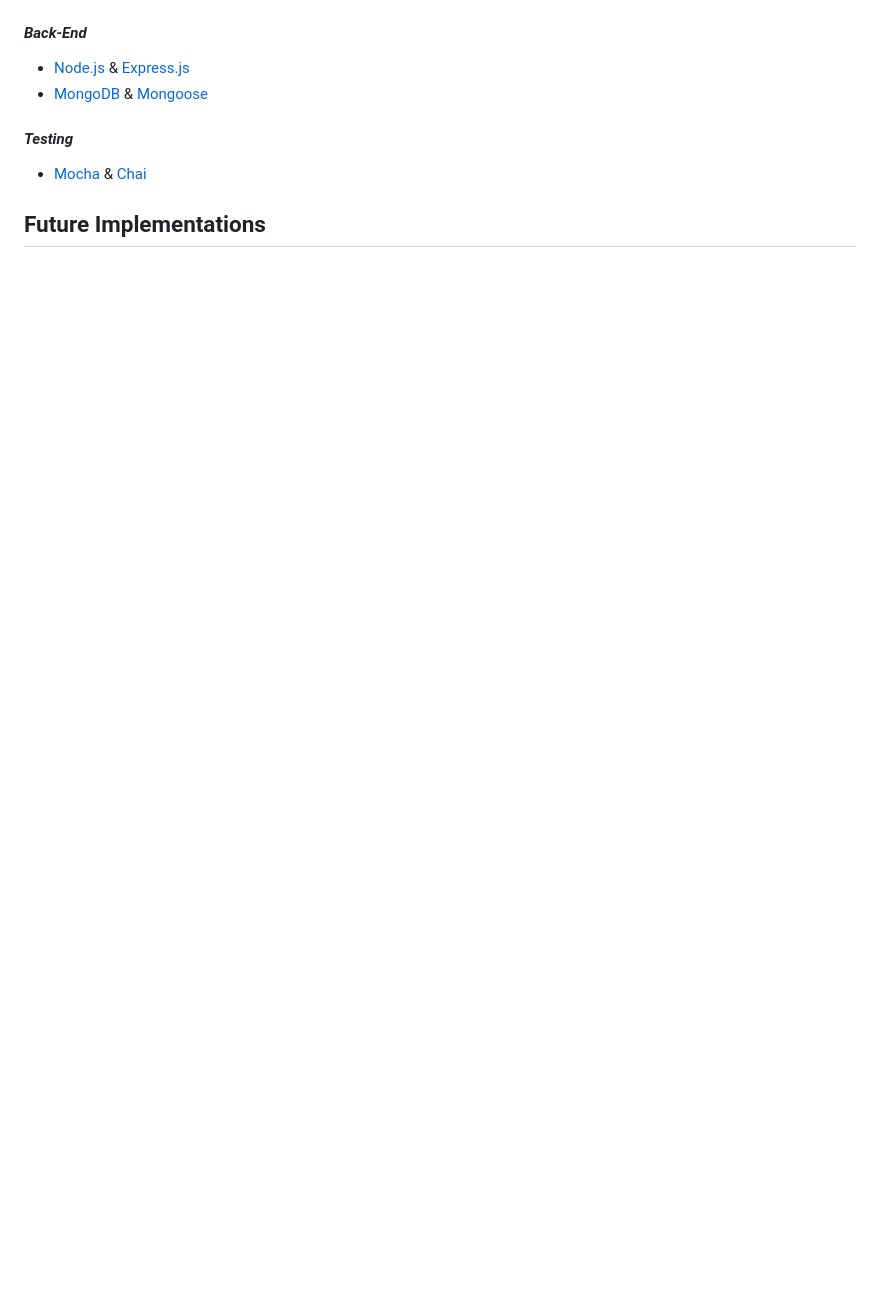
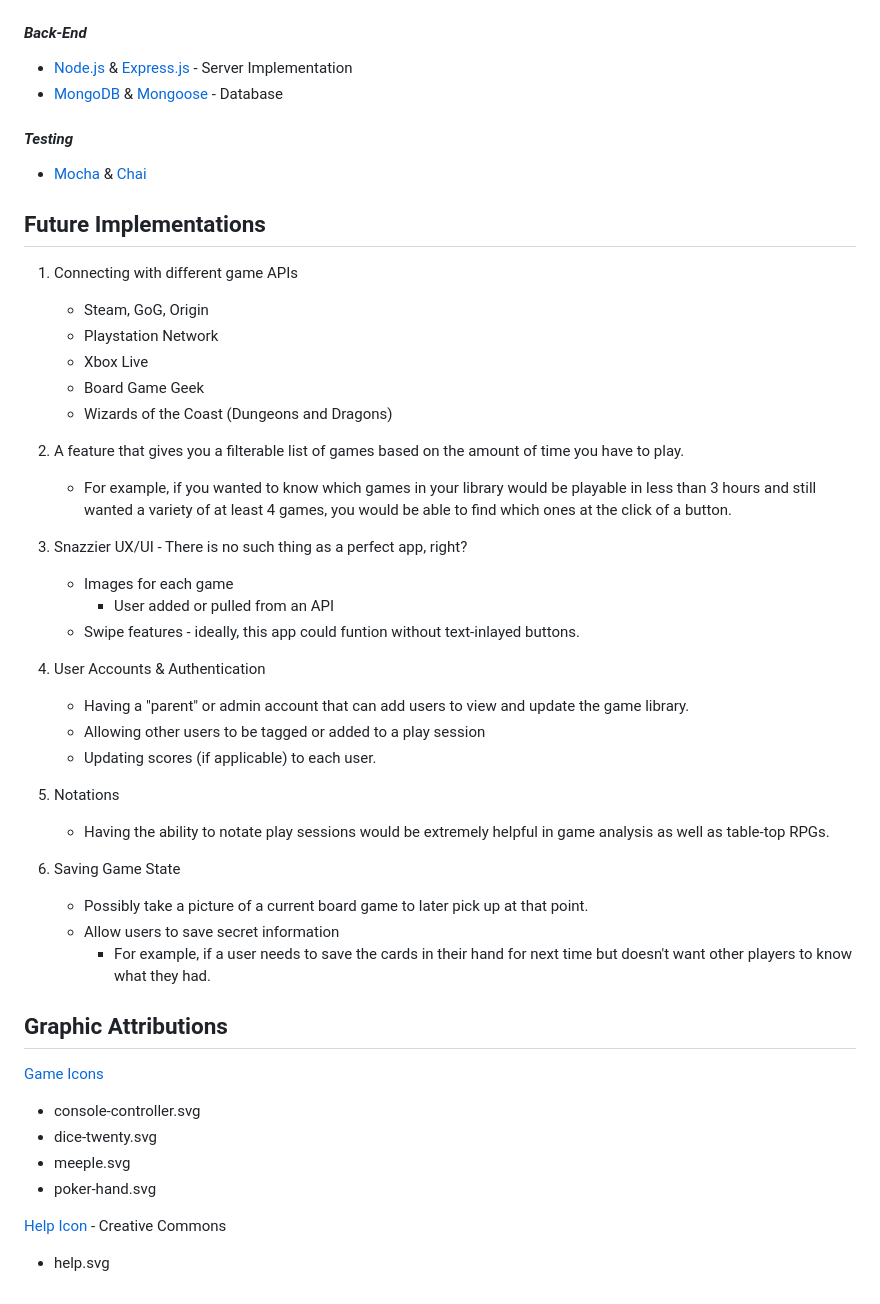
Before and after one commit to tonybrancato/game-keeper, a Markdown page: README.md, the part around the change printed below. Rendered like a GitHub page; blank space fills up the shorter version.

Commit message:
readme 1.0

```diff
--- a/README.md
+++ b/README.md
@@ -21,8 +34,47 @@ This app is perfect for people that play a wide variety of games and want to beg
 
 #### _Back-End_
-  * [Node.js](https://nodejs.org/en/docs/) & [Express.js](https://expressjs.com/)
-  * [MongoDB](https://www.mongodb.com/) & [Mongoose](http://mongoosejs.com/)
+  * [Node.js](https://nodejs.org/en/docs/) & [Express.js](https://expressjs.com/) - Server Implementation
+  * [MongoDB](https://www.mongodb.com/) & [Mongoose](http://mongoosejs.com/) - Database
 #### _Testing_
   * [Mocha](https://mochajs.org/) & [Chai](http://chaijs.com/)
 
 ## Future Implementations
+
+1. Connecting with different game APIs
+   * Steam, GoG, Origin
+   * Playstation Network
+   * Xbox Live
+   * Board Game Geek
+   * Wizards of the Coast (Dungeons and Dragons)
+
+2. A feature that gives you a filterable list of games based on the amount of time you have to play.
+   * For example, if you wanted to know which games in your library would be playable in less than 3 hours and still wanted a variety of at least 4 games, you would be able to find which ones at the click of a button.
+
+3. Snazzier UX/UI - There is no such thing as a perfect app, right?
+   * Images for each game
+       * User added or pulled from an API
+   * Swipe features - ideally, this app could funtion without text-inlayed buttons.
+
+4. User Accounts & Authentication
+   * Having a "parent" or admin account that can add users to view and update the game library.
+   * Allowing other users to be tagged or added to a play session
+   * Updating scores (if applicable) to each user.
+
+5. Notations
+   * Having the ability to notate play sessions would be extremely helpful in game analysis as well as table-top RPGs.
+
+6. Saving Game State
+   * Possibly take a picture of a current board game to later pick up at that point.
+   * Allow users to save secret information
+      * For example, if a user needs to save the cards in their hand for next time but doesn't want other players to know what they had.
+
+## Graphic Attributions
+
+[Game Icons](http://game-icons.net/)
+   * console-controller.svg
+   * dice-twenty.svg
+   * meeple.svg
+   * poker-hand.svg
+
+[Help Icon](https://www.flaticon.com/free-icon/help_565524) - Creative Commons
+   * help.svg
```
Also changed, not shown: other parts of README.md (+16 -3 lines), GameKeeper-mobile-view.jpeg (added), gamekeeper-desktop-view.jpeg (added).
